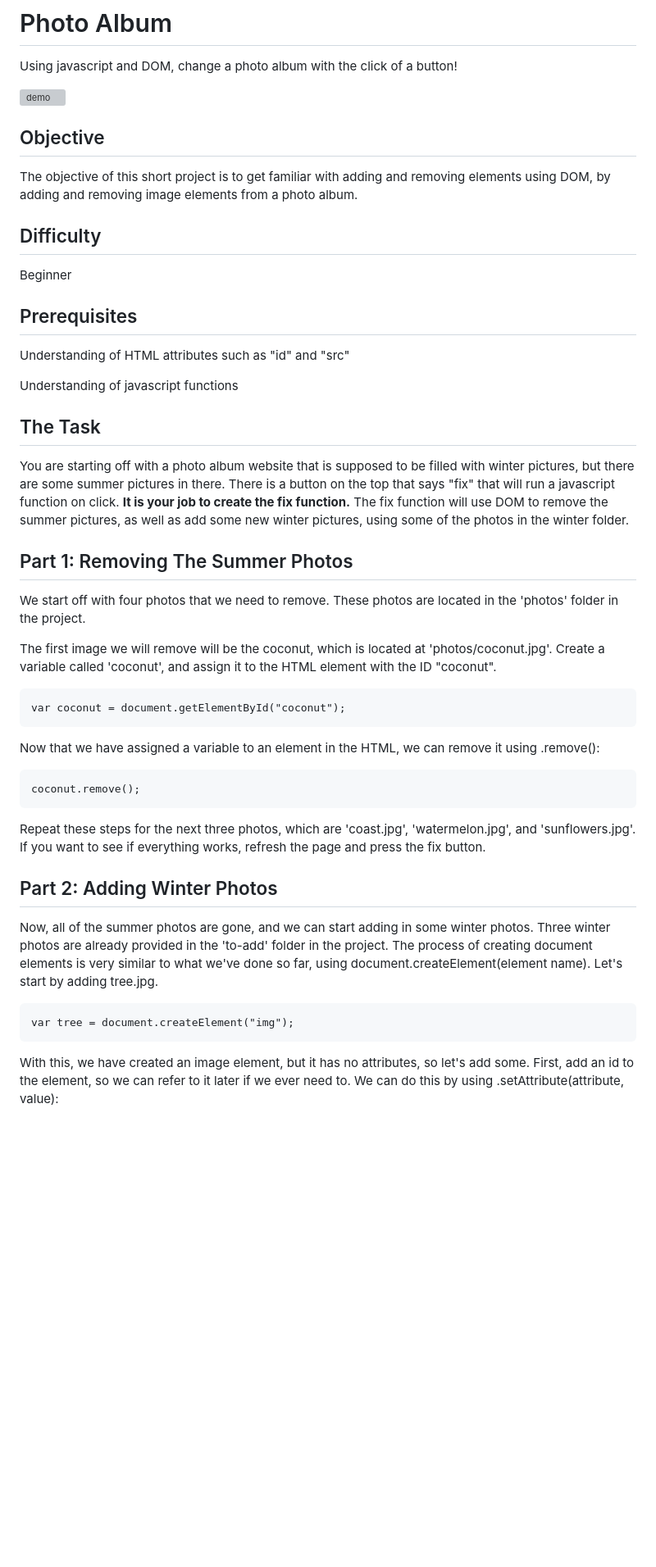
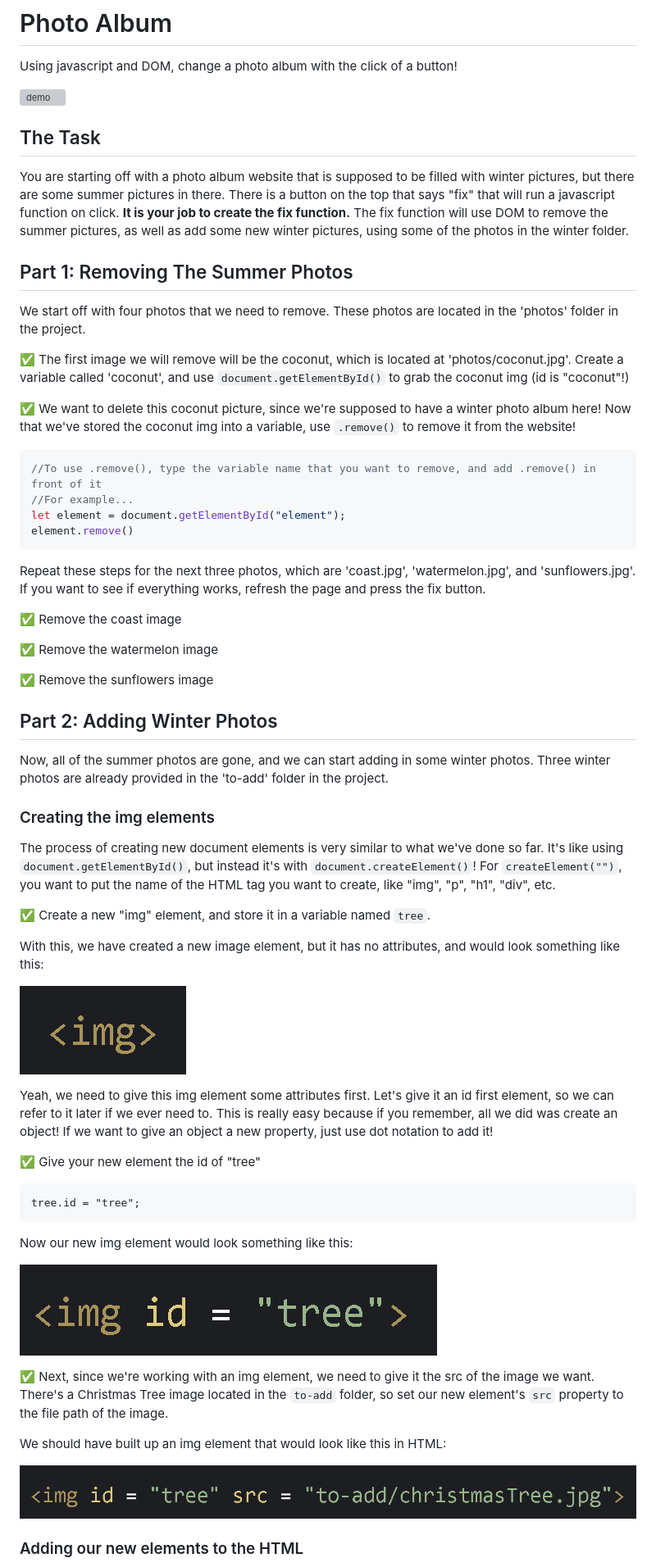
Before and after one commit to codygt3/photo-album, a Markdown page: README.md, the part around one of its changes. Shown at 82% size. Drawn GitHub-style; pictures changed too: demo/id.png (added), demo/img.png (added), demo/src.png (added); blank space fills up the shorter version; grey boxes are pictures that could not be loaded.

````diff
--- a/README.md
+++ b/README.md
@@ -5,15 +5,4 @@ Using javascript and DOM, change a photo album with the click of a button!
 
-## Objective
-The objective of this short project is to get familiar with adding and removing elements using DOM,
-by adding and removing image elements from a photo album.
-
-## Difficulty
-Beginner
-
-## Prerequisites
-Understanding of HTML attributes such as "id" and "src"
-
-Understanding of javascript functions
 
 ## The Task
 You are starting off with a photo album website that is supposed to be filled with winter pictures, but there are some summer pictures in there.
@@ -24,21 +13,57 @@ The fix function will use DOM to remove the summer pictures, as well as add some
 ## Part 1: Removing The Summer Photos
 We start off with four photos that we need to remove. These photos are located in the 'photos' folder in the project.
 
-The first image we will remove will be the coconut, which is located at 'photos/coconut.jpg'. Create a variable called 'coconut', and assign it to the HTML element with the ID "coconut".
+✅ The first image we will remove will be the coconut, which is located at 'photos/coconut.jpg'. Create a variable called 'coconut', and use `document.getElementById()` to grab the coconut img (id is "coconut"!)
+
+✅ We want to delete this coconut picture, since we're supposed to have a winter photo album here! Now that we've stored the coconut img into a variable, use `.remove()` to remove it from the website!
+
+```JavaScript
+//To use .remove(), type the variable name that you want to remove, and add .remove() in front of it
+//For example...
+let element = document.getElementById("element");
+element.remove()
 ```
-var coconut = document.getElementById("coconut");
-```
-Now that we have assigned a variable to an element in the HTML, we can remove it using .remove():
-```
-coconut.remove();
-```
+
 Repeat these steps for the next three photos, which are 'coast.jpg', 'watermelon.jpg', and 'sunflowers.jpg'. If you want to see if everything works, refresh the page and press the fix button.
+
+✅ Remove the coast image
+
+✅ Remove the watermelon image
+
+✅ Remove the sunflowers image
 
 ## Part 2: Adding Winter Photos
 Now, all of the summer photos are gone, and we can start adding in some winter photos. Three winter photos are already provided in the 'to-add' folder in the project.
-The process of creating document elements is very similar to what we've done so far, using document.createElement(element name). Let's start by adding tree.jpg.
+
+### Creating the img elements
+
+The process of creating new document elements is very similar to what we've done so far. It's like using `document.getElementById()`, but instead it's with `document.createElement()`! For `createElement("")`, you want to put the name of the HTML tag you want to create, like "img", "p", "h1", "div", etc.
+
+✅ Create a new "img" element, and store it in a variable named `tree`.
+
+
+With this, we have created a new image element, but it has no attributes, and would look something like this:
+
+![img](demo/img.png)
+
+Yeah, we need to give this img element some attributes first. Let's give it an id first element, so we can refer to it later if we ever need to. This is really easy because if you remember, all we did was create an object! If we want to give an object a new property, just use dot notation to add it!
+
+✅ Give your new element the id of "tree"
+
 ```
-var tree = document.createElement("img");
+tree.id = "tree";
 ```
-With this, we have created an image element, but it has no attributes, so let's add some. First, add an id to the element, so we can refer to it later if we ever
-need to. We can do this by using .setAttribute(attribute, value):
+
+Now our new img element would look something like this:
+
+![id](demo/id.png)
+
+
+✅ Next, since we're working with an img element, we need to give it the src of the image we want. There's a Christmas Tree image located in the `to-add` folder, so set our new element's `src` property to the file path of the image.
+
+We should have built up an img element that would look like this in HTML:
+
+![src](demo/src.png)
+
+### Adding our new elements to the HTML
+
````
Also changed, not shown: other parts of README.md (+31 -17 lines), demo/container.png (added), to-add/christmasTree.jpg (renamed from to-add/christmas tree.jpg), 1 other file.
